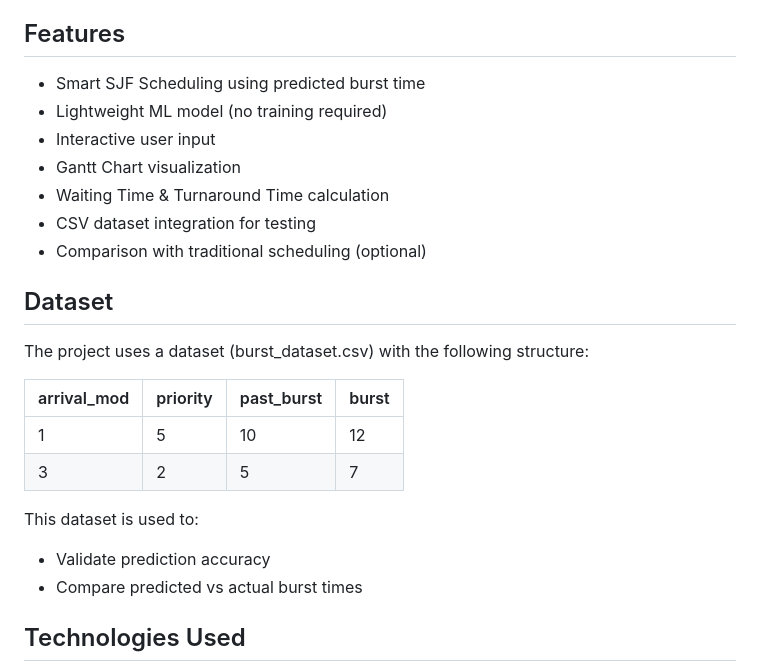
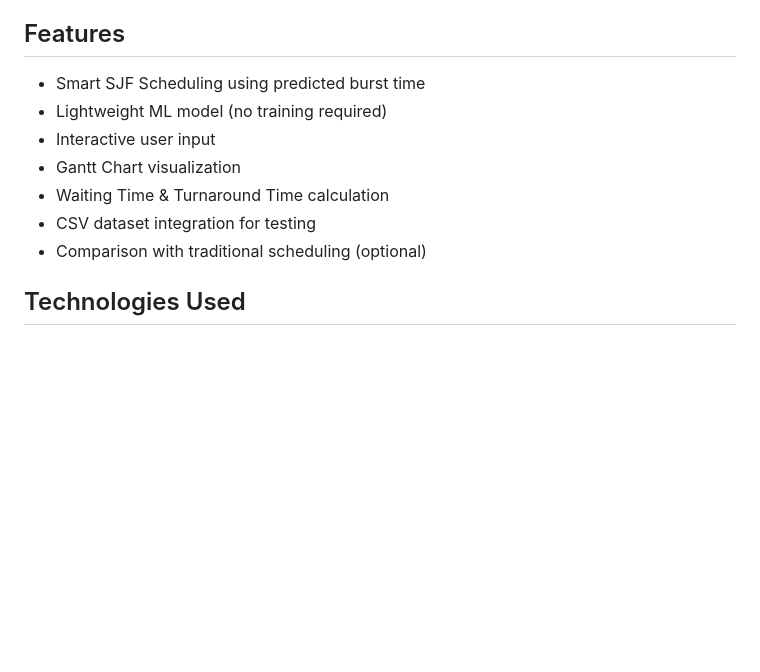
Before and after one commit to skjananni-svg/CPU-Project, a Markdown page: README.md, the part around the change. GitHub-like rendering; blank space fills up the shorter version.

```diff
--- a/README.md
+++ b/README.md
@@ -78,30 +78,13 @@ This allows the system to:
 
 ##  Features
 
-*  Smart SJF Scheduling using predicted burst time
-*  Lightweight ML model (no training required)
+* Smart SJF Scheduling using predicted burst time
+* Lightweight ML model (no training required)
 * Interactive user input
 * Gantt Chart visualization
 * Waiting Time & Turnaround Time calculation
-*  CSV dataset integration for testing
+* CSV dataset integration for testing
 * Comparison with traditional scheduling (optional)
-
-
-
-##  Dataset
-
-The project uses a dataset (burst_dataset.csv) with the following structure:
-
-| arrival_mod | priority | past_burst | burst |
-| ----------- | -------- | ---------- | ----- |
-| 1           | 5        | 10         | 12    |
-| 3           | 2        | 5          | 7     |
-
-This dataset is used to:
-
-* Validate prediction accuracy
-* Compare predicted vs actual burst times
-
 
 
 ##  Technologies Used
```
